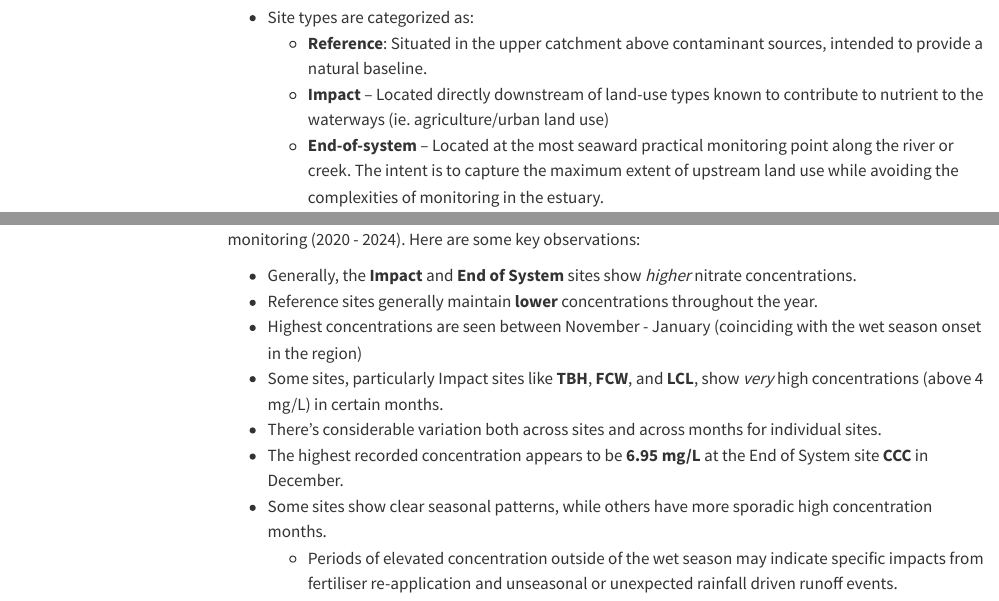
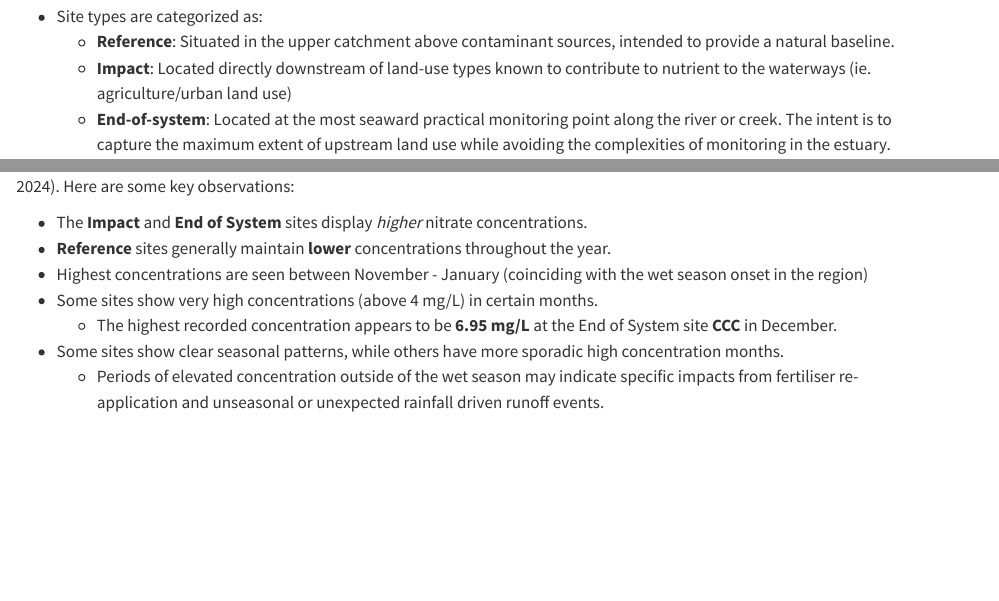
Before and after one commit to UncleCamsWaterPlans/water_hot_plot, a Quarto document (herbert_catchment_heatmap.qmd): the page in a window 1100 px wide, from 1210 px down before the commit and from 1140 px down after it, so that both start at the same text, and a second part further down, joined at a grey line. Rendered offline with R 4.5, knitr and Pandoc in place of Quarto, with nearby package versions; some code elsewhere in the file could not run offline; menus at the side of the page are left out.

Commit message:
formatting... again

```diff
--- a/herbert_catchment_heatmap.qmd
+++ b/herbert_catchment_heatmap.qmd
@@ -6,10 +6,6 @@ format:
   html:
     code-fold: true
     theme: cosmo
-    toc: true
-    toc-depth: 3
-    toc-location: left
-    html-math-method: katex
 jupyter: python3
 execute:
   echo: true
@@ -57,8 +53,8 @@ Site-specific metadata provides context for the site locations and the site 'typ
 
 - Site types are categorized as:
   - **Reference**: Situated in the upper catchment above contaminant sources, intended to provide a natural baseline.
-  - **Impact** – Located directly downstream of land-use types known to contribute to nutrient to the waterways (ie. agriculture/urban land use)
-  - **End-of-system** – Located at the most seaward practical monitoring point along the river or creek. The
+  - **Impact**: Located directly downstream of land-use types known to contribute to nutrient to the waterways (ie. agriculture/urban land use)
+  - **End-of-system**: Located at the most seaward practical monitoring point along the river or creek. The
 intent is to capture the maximum extent of upstream land use while avoiding the complexities of monitoring
 in the estuary.
 
@@ -134,11 +130,10 @@ df
 
 This graph displays the maximum monthly Nitrate-N concentration (mg/L) for various sites over 4 years of monitoring (2020 - 2024). Here are some key observations:
 
-- Generally, the **Impact** and **End of System** sites show *higher* nitrate concentrations.
-- Reference sites generally maintain **lower** concentrations throughout the year.
+- The **Impact** and **End of System** sites display *higher* nitrate concentrations.
+- **Reference** sites generally maintain **lower** concentrations throughout the year.
 - Highest concentrations are seen between November - January (coinciding with the wet season onset in the region)
-- Some sites, particularly Impact sites like **TBH**, **FCW**, and **LCL**, show *very* high concentrations (above 4 mg/L) in certain months.
-- There's considerable variation both across sites and across months for individual sites.
-- The highest recorded concentration appears to be **6.95 mg/L** at the End of System site **CCC** in December.
+- Some sites show very high concentrations (above 4 mg/L) in certain months.
+  - The highest recorded concentration appears to be **6.95 mg/L** at the End of System site **CCC** in December.
 - Some sites show clear seasonal patterns, while others have more sporadic high concentration months.
   - Periods of elevated concentration outside of the wet season may indicate specific impacts from fertiliser re-application and unseasonal or unexpected rainfall driven runoff events.
```
Also changed, not shown: docs/search.json, herbert_catchment_heatmap.qmd (2 more changed lines), 2 other files.
